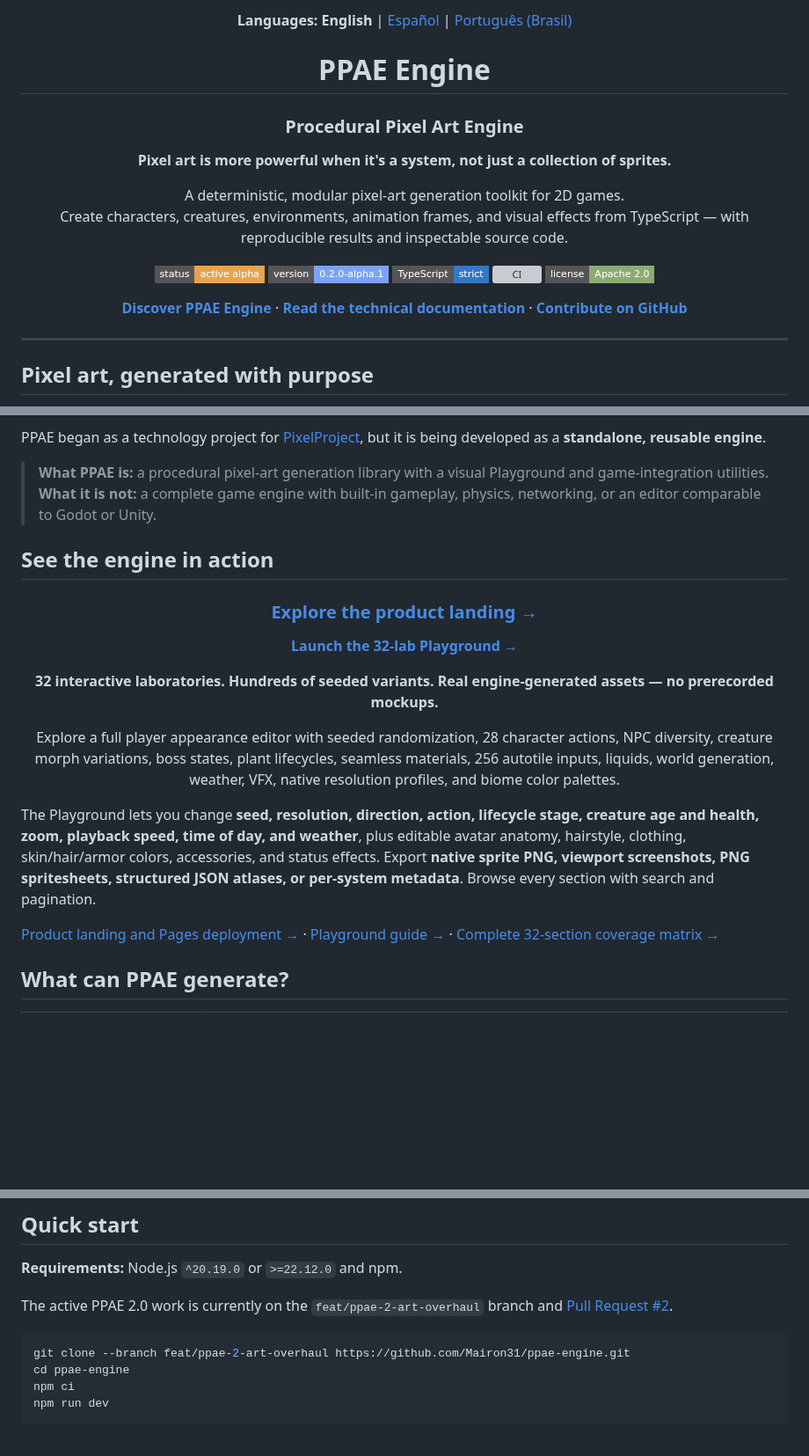
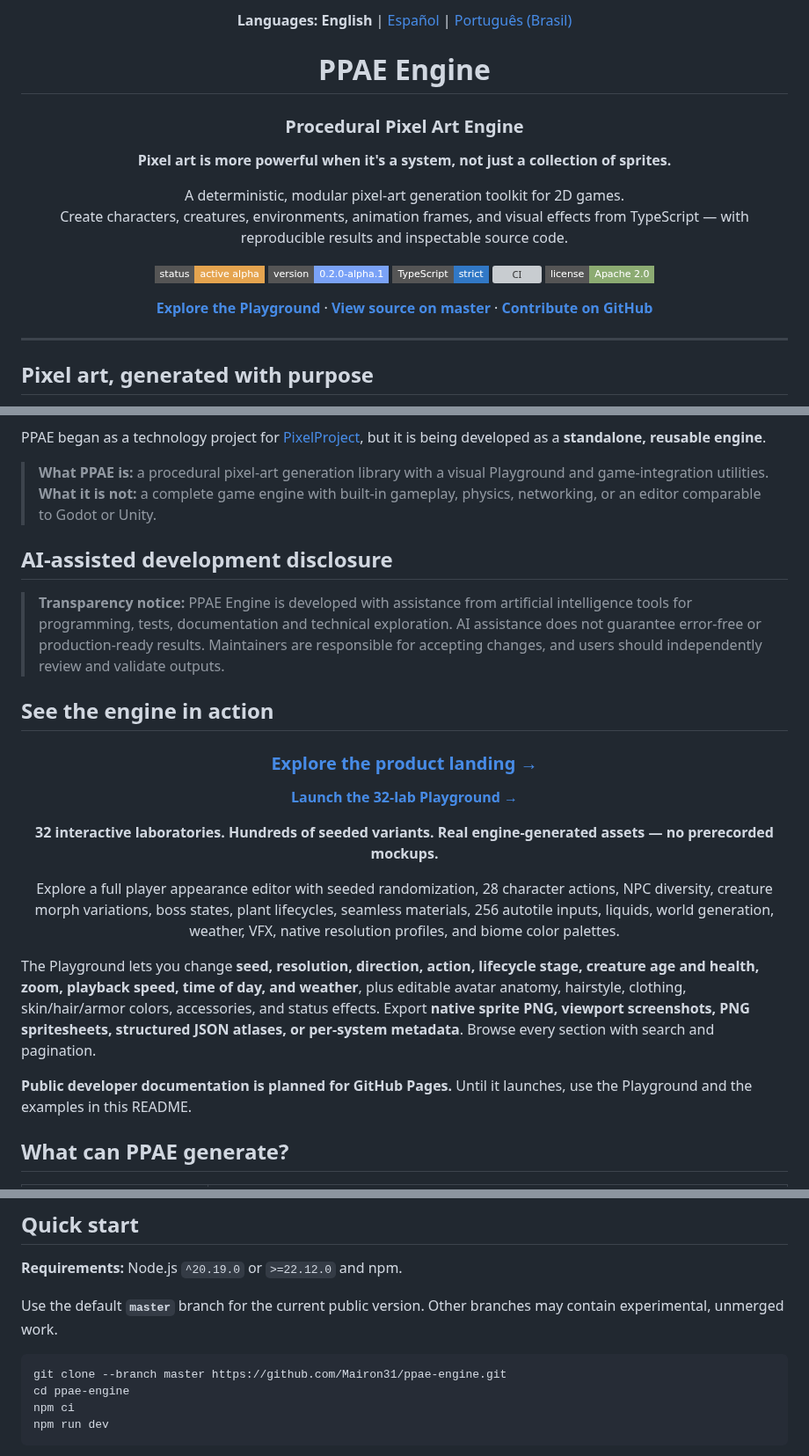
Before and after one commit to Mairon31/ppae-engine, a Markdown page: README.md, 3 parts joined by grey strips. Shown at 88% size. Drawn GitHub-style; badges without logos; blank space fills up the shorter version; grey boxes are pictures that could not be loaded.

Commit message:
docs(readme): canonical master setup, public language files and AI disclosure

````diff
--- a/README.md
+++ b/README.md
@@ -18,6 +18,6 @@ Create characters, creatures, environments, animation frames, and visual effects
 [![License: Apache 2.0](https://img.shields.io/badge/license-Apache%202.0-8CAB72?style=flat-square)](LICENSE)
 
-**[Discover PPAE Engine](https://mairon31.github.io/ppae-engine/)** · **[Read the technical documentation](docs/PLAYGROUND.md)** · **[Contribute on GitHub](https://github.com/Mairon31/ppae-engine/issues)**
+**[Explore the Playground](https://mairon31.github.io/ppae-engine/)** · **[View source on master](https://github.com/Mairon31/ppae-engine/tree/master)** · **[Contribute on GitHub](https://github.com/Mairon31/ppae-engine/issues)**
 
 </div>
 
@@ -35,6 +35,10 @@ PPAE began as a technology project for [PixelProject](https://github.com/Mairon3
 > **What it is not:** a complete game engine with built-in gameplay, physics, networking, or an editor comparable to Godot or Unity.
 
 
+## AI-assisted development disclosure
+
+> **Transparency notice:** PPAE Engine is developed with assistance from artificial intelligence tools for programming, tests, documentation and technical exploration. AI assistance does not guarantee error-free or production-ready results. Maintainers are responsible for accepting changes, and users should independently review and validate outputs.
+
 ## See the engine in action
 
 <div align="center">
@@ -49,30 +53,9 @@ Explore a full player appearance editor with seeded randomization, 28 character
 
 </div>
 
-<!--
-SCREENSHOT SHOWCASE — TO BE ADDED MANUALLY.
-
-1. Upload your own screenshots to docs/media/ (or update these paths).
-2. Uncomment the HTML block below after the images exist.
-3. Prefer lossless PNG captures with consistent framing. The Playground itself
-   remains the authoritative interactive demonstration.
-
-<div align="center">
-  <img src="docs/media/playground-overview.png" alt="PPAE procedural pixel-art world showcase" width="100%" />
-  <p>
-    <img src="docs/media/playground-characters.png" alt="Character anatomy and directional animation" width="49%" />
-    <img src="docs/media/playground-creatures.png" alt="Procedural creatures and boss anatomy" width="49%" />
-  </p>
-  <p>
-    <img src="docs/media/playground-vegetation.png" alt="Botanical morphology and lifecycle variations" width="49%" />
-    <img src="docs/media/playground-vfx.png" alt="Pixel art particles and visual effects" width="49%" />
-  </p>
-</div>
--->
-
 The Playground lets you change **seed, resolution, direction, action, lifecycle stage, creature age and health, zoom, playback speed, time of day, and weather**, plus editable avatar anatomy, hairstyle, clothing, skin/hair/armor colors, accessories, and status effects. Export **native sprite PNG, viewport screenshots, PNG spritesheets, structured JSON atlases, or per-system metadata**. Browse every section with search and pagination.
 
-[Product landing and Pages deployment →](docs/SITE_LANDING_AND_PAGES.md) · [Playground guide →](docs/PLAYGROUND.md) · [Complete 32-section coverage matrix →](docs/PLAYGROUND_COVERAGE_MATRIX.md)
+**Public developer documentation is planned for GitHub Pages.** Until it launches, use the Playground and the examples in this README.
 
 ## What can PPAE generate?
 
@@ -141,10 +124,10 @@ Hybrid and adaptive profiles are also implemented. Here, **module size** describ
 
 **Requirements:** Node.js `^20.19.0` or `>=22.12.0` and npm.
 
-The active PPAE 2.0 work is currently on the `feat/ppae-2-art-overhaul` branch and [Pull Request #2](https://github.com/Mairon31/ppae-engine/pull/2).
+Use the default **`master`** branch for the current public version. Other branches may contain experimental, unmerged work.
 
 ```bash
-git clone --branch feat/ppae-2-art-overhaul https://github.com/Mairon31/ppae-engine.git
+git clone --branch master https://github.com/Mairon31/ppae-engine.git
 cd ppae-engine
 npm ci
 npm run dev
````
Also changed, not shown: other parts of README.md (+8 -8 lines), README.es.md (added, +234 -0 lines), README.pt-BR.md (added, +234 -0 lines).
